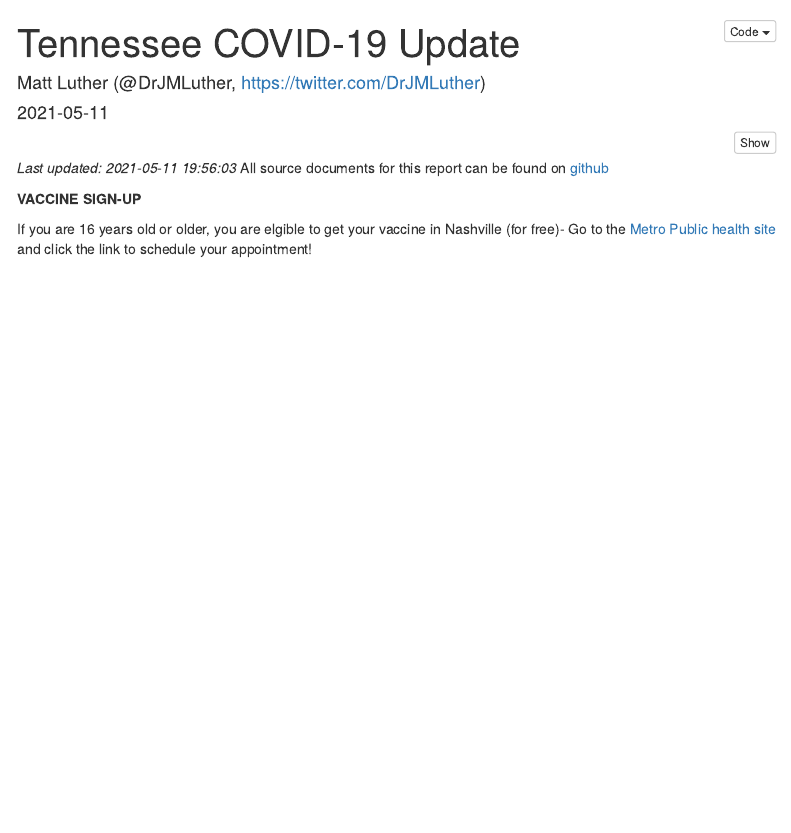
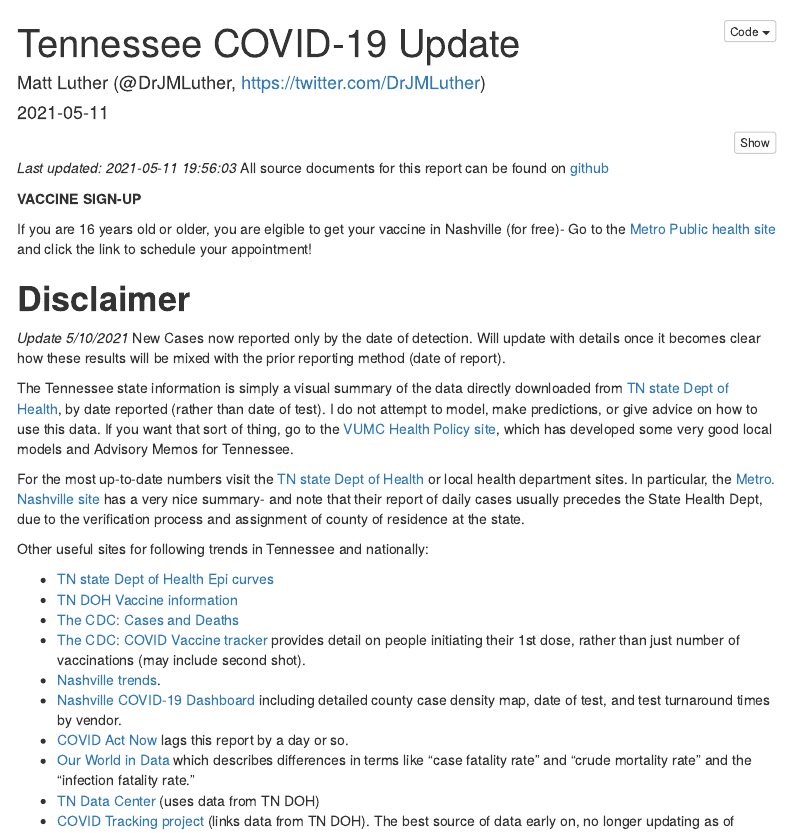
Before and after one commit to JMLuther/TN_COVID19, an R Markdown document (TN COVID19 daily report.Rmd): the page in a window 1100 px wide, from its top. Rendered offline with R 4.5, knitr and Pandoc, with nearby package versions; some code elsewhere in the file could not run offline; a font, style sheet, LaTeX package, included part or bibliography that could not be used is replaced or left out; menus at the side of the page are left out.

Commit message:
Note: TN DOH changed to date of test

```diff
--- a/TN COVID19 daily report.Rmd
+++ b/TN COVID19 daily report.Rmd
@@ -68,6 +68,8 @@ If you are 16 years old or older, you are elgible to get your vaccine in Nashvil
 
 
 # **Disclaimer**
+
+*Update 5/10/2021* New Cases now reported only by the date of detection. Will update with details once it becomes clear how these results will be mixed with the prior reporting method (date of report).
 
 The Tennessee state information is simply a visual summary of the data directly downloaded from [TN state Dept of Health](https://www.tn.gov/health/cedep/ncov.html), by date reported (rather than date of test). I do not attempt to model, make predictions, or give advice on how to use this data. If you want that sort of thing, go to the [VUMC Health Policy site](https://www.vumc.org/health-policy/covid-19-advisory-memos), which has developed some very good local models and Advisory Memos for Tennessee.
 
```
